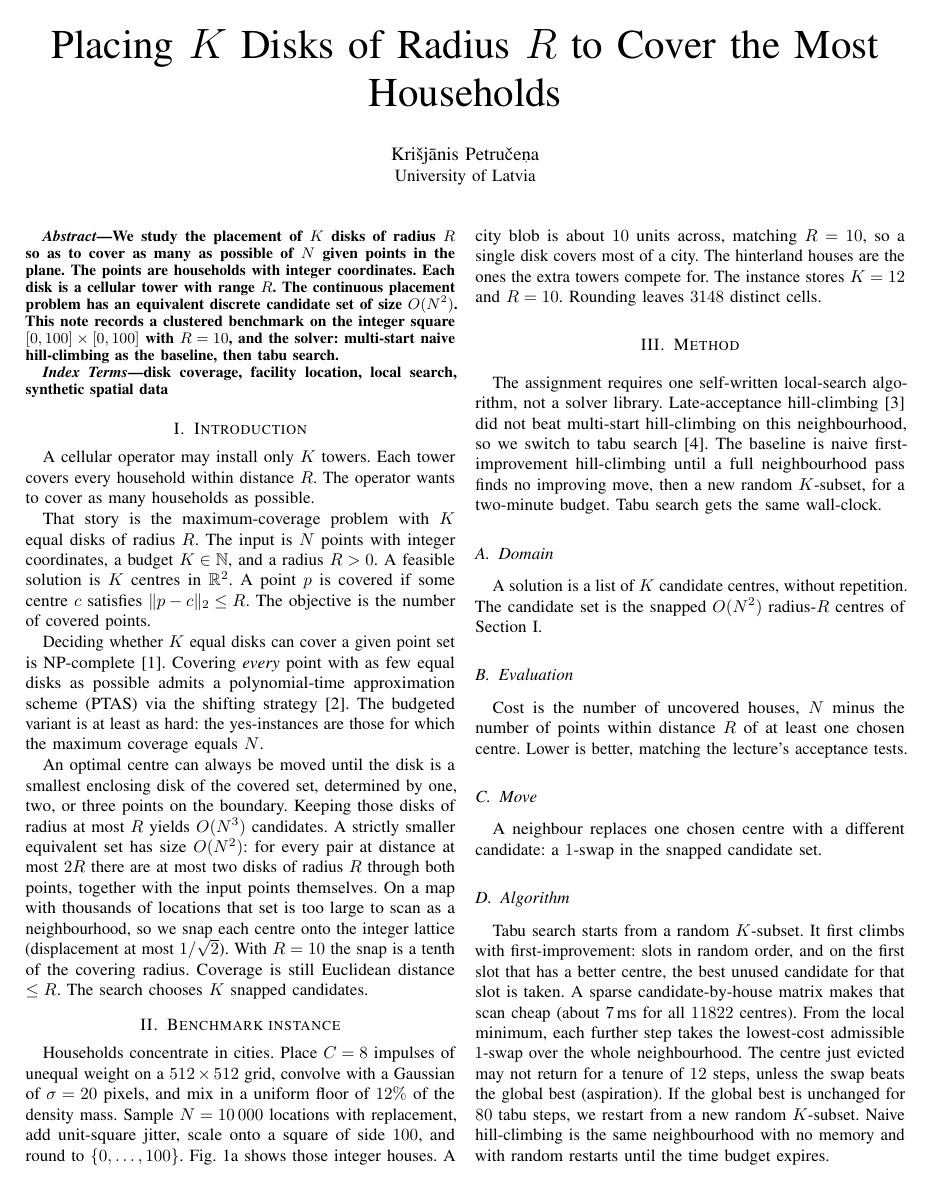
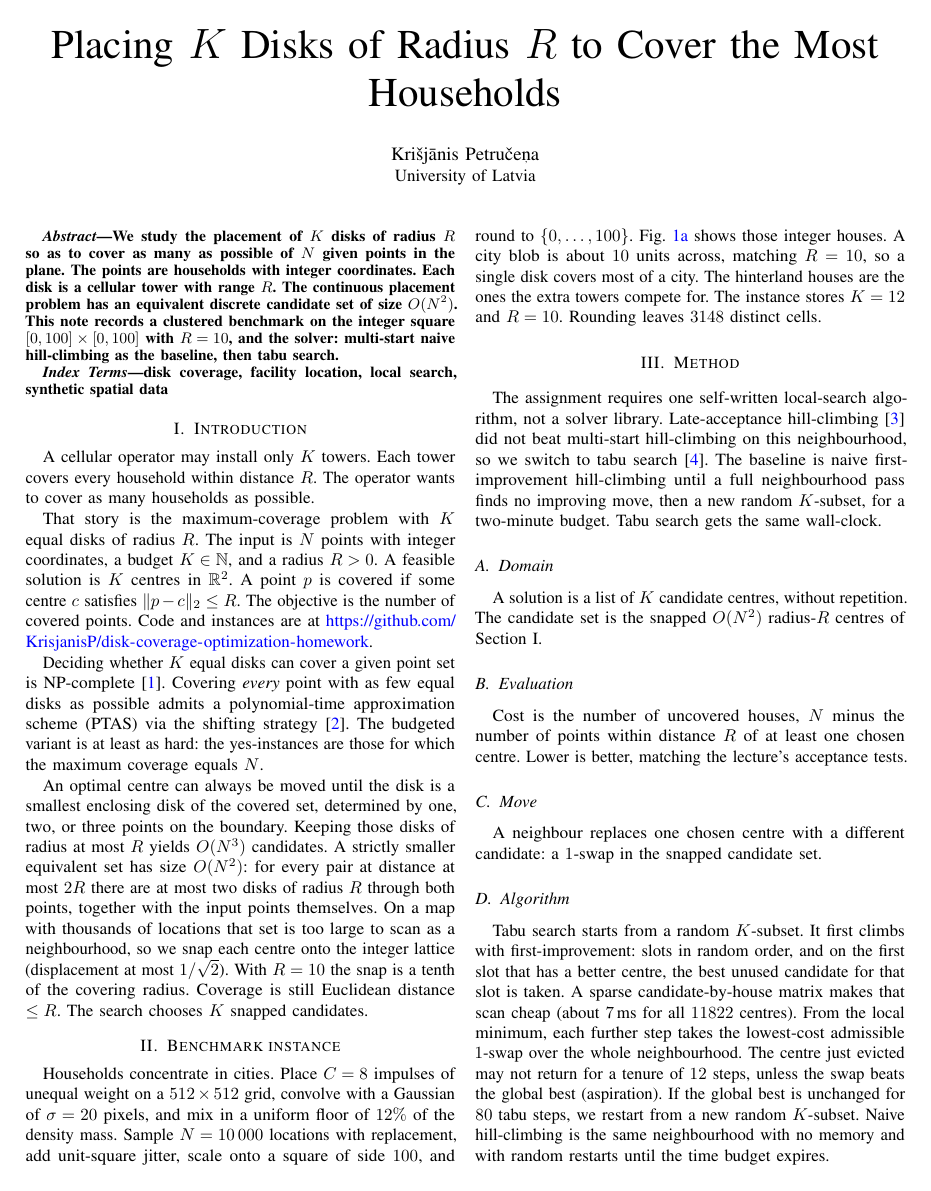
Before and after one commit to KrisjanisP/disk-coverage-optimization-homework, a LaTeX paper (report/main.tex): page 1 of 2. Compiled offline with pdfLaTeX.

Commit message:
Make report references and repository link clickable.
Colored hyperlinks improve navigation in the submitted PDF, and moving the repository URL into the introduction makes the required deliverable visible sooner.

Co-authored-by: Cursor <cursoragent@cursor.com>

```diff
--- a/report/main.tex
+++ b/report/main.tex
@@ -2,17 +2,16 @@
 
 \usepackage[T1]{fontenc}
 \usepackage[utf8]{inputenc}
-\usepackage{cite}
 \usepackage{amsmath,amssymb}
 \usepackage{graphicx}
 \usepackage[caption=false,font=footnotesize]{subfig}
 \usepackage{flushend}
 \usepackage{microtype}
-\usepackage{url}
+\usepackage[colorlinks=true,linkcolor=blue,citecolor=blue,urlcolor=blue]{hyperref}
 
 \begin{document}
 
-\title{Placing $K$ Disks of Radius $R$ to Cover the Most Households}
+\title{Placing \texorpdfstring{$K$}{K} Disks of Radius \texorpdfstring{$R$}{R} to Cover the Most Households}
 
 \author{
 \IEEEauthorblockN{Kri\v{s}j\={a}nis Petru\v{c}e\c{n}a}
@@ -44,6 +43,7 @@ The input is $N$ points with integer coordinates, a budget $K\in\mathbb{N}$, and
 A feasible solution is $K$ centres in $\mathbb{R}^2$.
 A point $p$ is covered if some centre $c$ satisfies $\|p-c\|_2\le R$.
 The objective is the number of covered points.
+Code and instances are at \url{https://github.com/KrisjanisP/disk-coverage-optimization-homework}.
 
 Deciding whether $K$ equal disks can cover a given point set is NP-complete~\cite{Megiddo1984}.
 Covering \emph{every} point with as few equal disks as possible admits a polynomial-time approximation scheme (PTAS) via the shifting strategy~\cite{Hochbaum1985}.
```
Also changed, not shown: report/main.pdf, report/main.tex (1 more changed lines).
